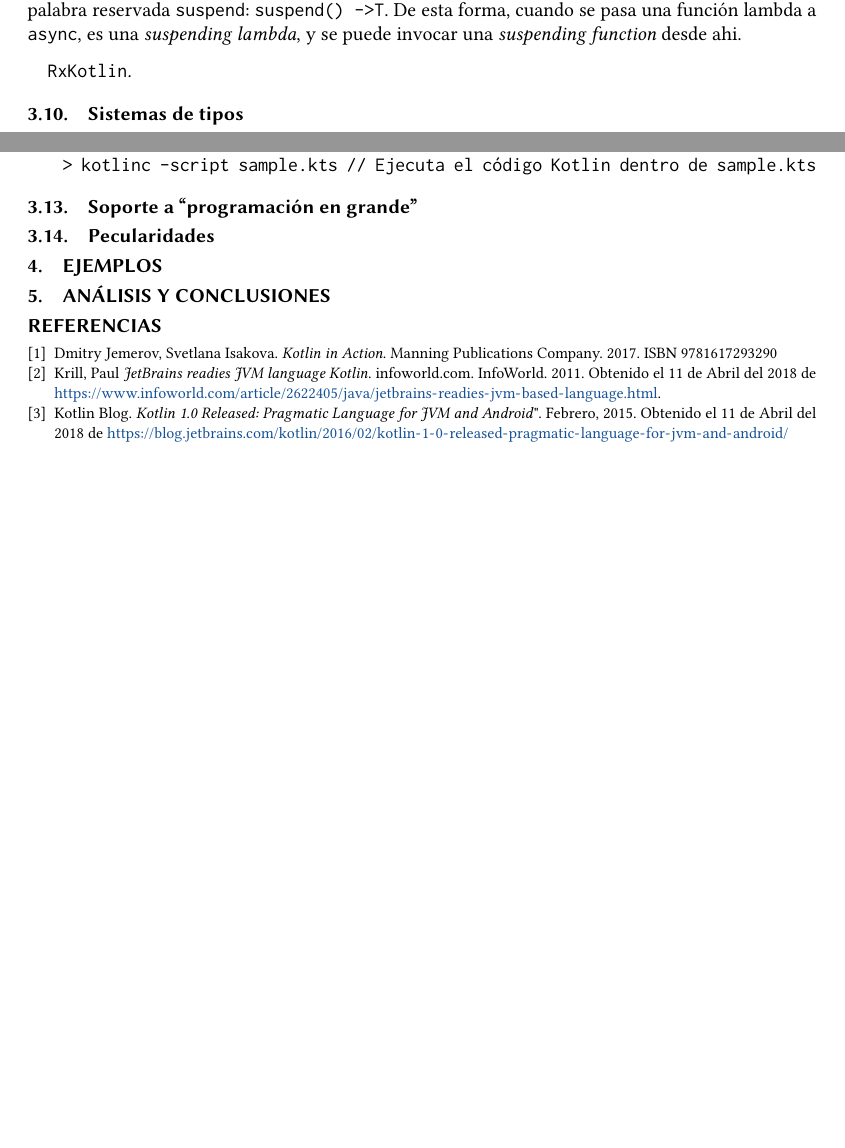
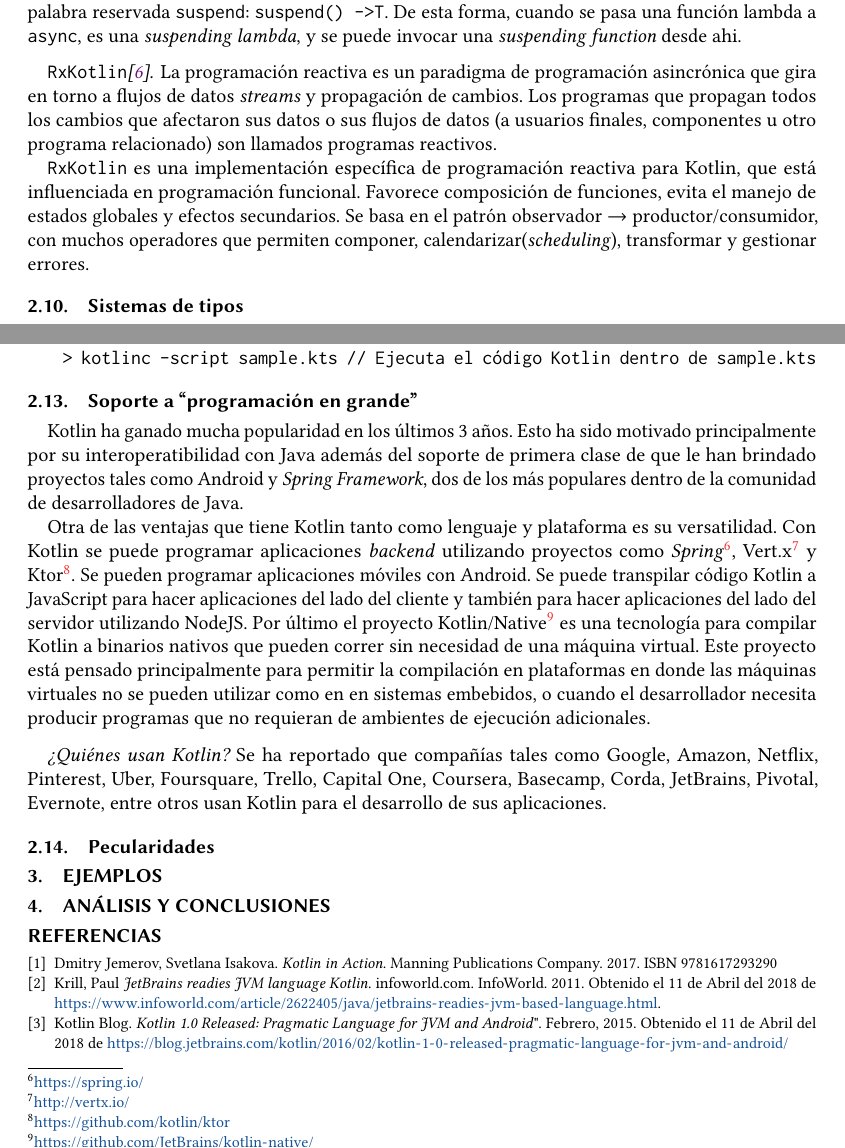
Before and after one commit to teoria-lenguajes-programacion/investigacion-kotlin, a LaTeX paper (kotlin.tex, which reads kotlin-body.tex): two parts of pages 9 and 13 of 13 before the commit and two parts of pages 10 and 14 of 15 after it, joined at a grey line, cut so that both start at the same text, the shorter picture padded with empty space. Compiled offline with pdfLaTeX.

Commit message:
mas contenido

```diff
--- a/kotlin-body.tex
+++ b/kotlin-body.tex
@@ -381,9 +385,12 @@
 \end{verbatim}
 En el ejemplo, \texttt{async} es una función normal pero el parámetro \texttt{block} es de tipo función con la palabra reservada \texttt{suspend}: \texttt{suspend() -> T}. De esta forma, cuando se pasa una función lambda a \texttt{async}, es una \emph{suspending lambda}, y se puede invocar una \emph{suspending function} desde ahi.
 
-\paragraph{\texttt{RxKotlin}}
+\paragraph{\texttt{RxKotlin}\cite{rxkotlin}} La programación reactiva es un paradigma de programación asincrónica que gira en torno a flujos de datos \emph{streams} y propagación de cambios. Los programas que propagan todos los cambios que afectaron sus datos o sus flujos de datos (a usuarios finales, componentes u otro programa relacionado) son llamados programas reactivos.
 
-\subsection{Sistemas de tipos}
+\texttt{RxKotlin} es una implementación específica de programación reactiva para Kotlin, que está influenciada en programación funcional. Favorece composición de funciones, evita el manejo de estados globales y efectos secundarios. Se basa en el patrón observador $\rightarrow$ productor/consumidor, con muchos operadores que permiten componer, calendarizar(\emph{scheduling}), transformar y gestionar errores.
+
+
+\subsection{Sistemas de tipos} \label{sec:tipos}
 Como se señaló en la sección \ref{sec:declaraciones}, nuevos tipos son introducidos en Kotlin a través de clases, Data Classes, Enum Classes, interfaces y objetos.
 
 \paragraph{Modificadores de acceso para clases:} \texttt{open}, \texttt{final} y \texttt{abstract}.
@@ -561,9 +568,12 @@
     > kotlinc -script sample.kts // Ejecuta el código Kotlin dentro de sample.kts
 \end{verbatim}
 
+\subsection{Soporte a ``programación en grande''}
+Kotlin ha ganado mucha popularidad en los últimos 3 años. Esto ha sido motivado principalmente por su interoperatibilidad con Java además del soporte de primera clase de que le han brindado proyectos tales como Android y \emph{Spring Framework}, dos de los más populares dentro de la comunidad de desarrolladores de Java.
 
+Otra de las ventajas que tiene Kotlin tanto como lenguaje y plataforma es su versatilidad. Con Kotlin se puede programar aplicaciones \emph{backend} utilizando proyectos como \emph{Spring}\footnote{\url{https://spring.io/}}, Vert.x\footnote{\url{http://vertx.io/}} y Ktor\footnote{\url{https://github.com/kotlin/ktor}}. Se pueden programar aplicaciones móviles con Android. Se puede transpilar código Kotlin a JavaScript para hacer aplicaciones del lado del cliente y también para hacer aplicaciones del lado del servidor utilizando NodeJS. Por último el proyecto Kotlin/Native\footnote{\url{https://github.com/JetBrains/kotlin-native/}} es una tecnología para compilar Kotlin a binarios nativos que pueden correr sin necesidad de una máquina virtual. Este proyecto está pensado principalmente para permitir la compilación en plataformas en donde las máquinas virtuales no se pueden utilizar como en en sistemas embebidos, o cuando el desarrollador necesita producir programas que no requieran de ambientes de ejecución adicionales.
 
-\subsection{Soporte a ``programación en grande''}
+\paragraph{¿Quiénes usan Kotlin?} Se ha reportado que compañías tales como Google, Amazon, Netflix, Pinterest, Uber, Foursquare, Trello, Capital One, Coursera, Basecamp, Corda, JetBrains, Pivotal, Evernote, entre otros usan Kotlin para el desarrollo de sus aplicaciones.
 
 \subsection{Pecularidades}
 %% expresiones regulares, concurrencia, concordancia de patrones, retroceso
```
Also changed, not shown: kotlin.pdf, kotlin-body.tex (8 more changed lines).
